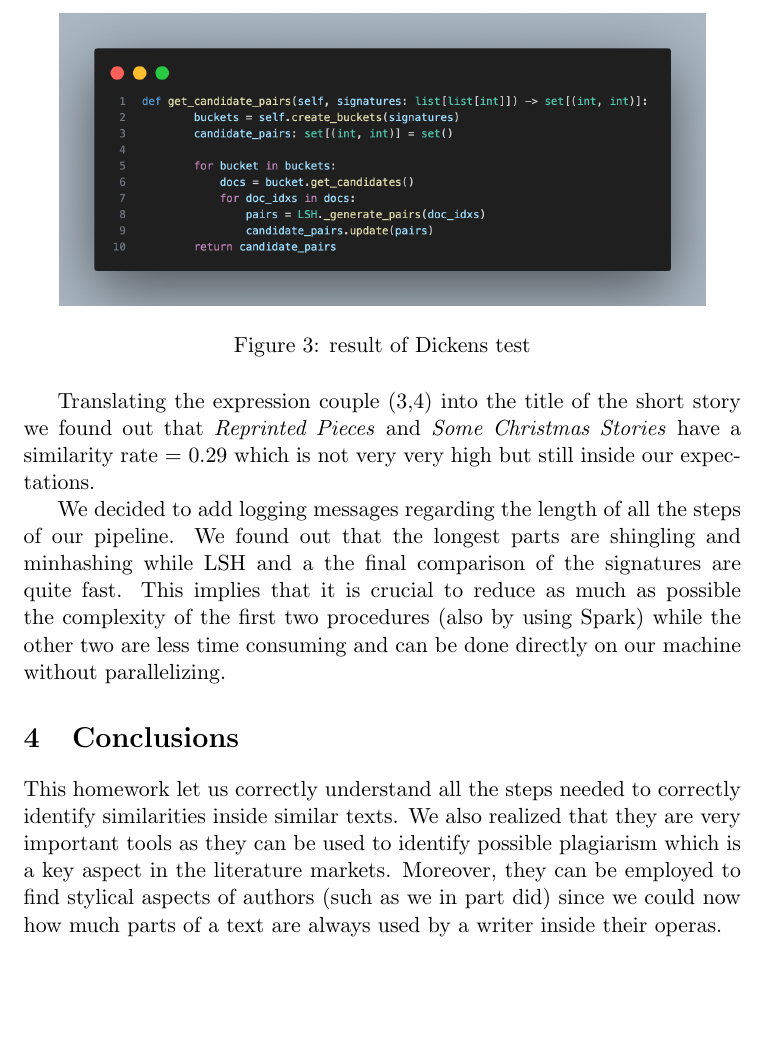
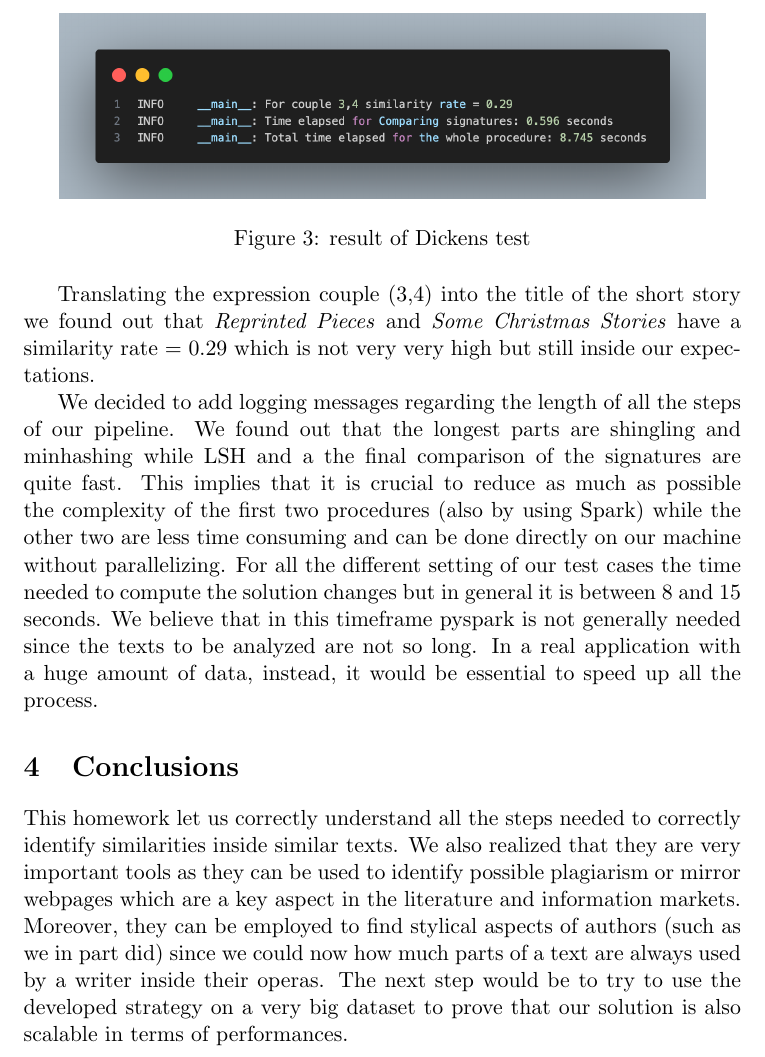
Before and after one commit to TheArtemis/ID2222-FID3016-HT25-Data-Mining, a LaTeX problem sheet (presentation/hw1/report/report.tex): part of page 4 of 4, cut so that both start at the same text, the shorter picture padded with empty space. Compiled offline with pdfLaTeX.

Commit message:
new parts added to the report

```diff
--- a/presentation/hw1/report/report.tex
+++ b/presentation/hw1/report/report.tex
@@ -95,5 +95,5 @@ set of structures to build phrases.
 This picture below shows the result for the Dickens short stories regarding the case with 4 rows per band.
 \begin{figure}[H]
     \centering
-    \includegraphics[width=0.9\textwidth]{LSH.png}
+    \includegraphics[width=0.9\textwidth]{result_Dickens.png}
     \caption{result of Dickens test}
@@ -109,13 +109,17 @@ We found out that the longest parts are shingling and minhashing while LSH and a
 comparison of the signatures are quite fast. This implies that it is crucial to
 reduce as much as possible the complexity of the first two procedures (also by using Spark)
 while the other two are less time consuming and can be done directly on our machine without parallelizing.
-
+For all the different setting of our test cases the time needed to compute the solution changes but in general
+it is between 8 and 15 seconds. We believe that in this timeframe pyspark is not generally needed since the texts to be analyzed
+are not so long. In a real application with a huge amount of data, instead, it would be essential to speed up all the process.
 
 \section{Conclusions}
 This homework let us correctly understand all the steps needed to correctly identify similarities inside similar texts.
-We also realized that they are very important tools as they can be used to identify possible plagiarism
-which is a key aspect in the literature markets. Moreover, they can be employed to find stylical aspects of
+We also realized that they are very important tools as they can be used to identify possible plagiarism or mirror webpages
+which are a key aspect in the literature and information markets. Moreover, they can be employed to find stylical aspects of
 authors (such as we in part did) since we could now how much parts of a text are always used by a writer inside their operas.
+The next step would be to try to use the developed strategy on a very big dataset to prove
+that our solution is also scalable in terms of performances.
 
 
 
```
Also changed, not shown: presentation/hw1/report/report.pdf, presentation/hw1/report/report.tex (2 more changed lines), 4 other files.
